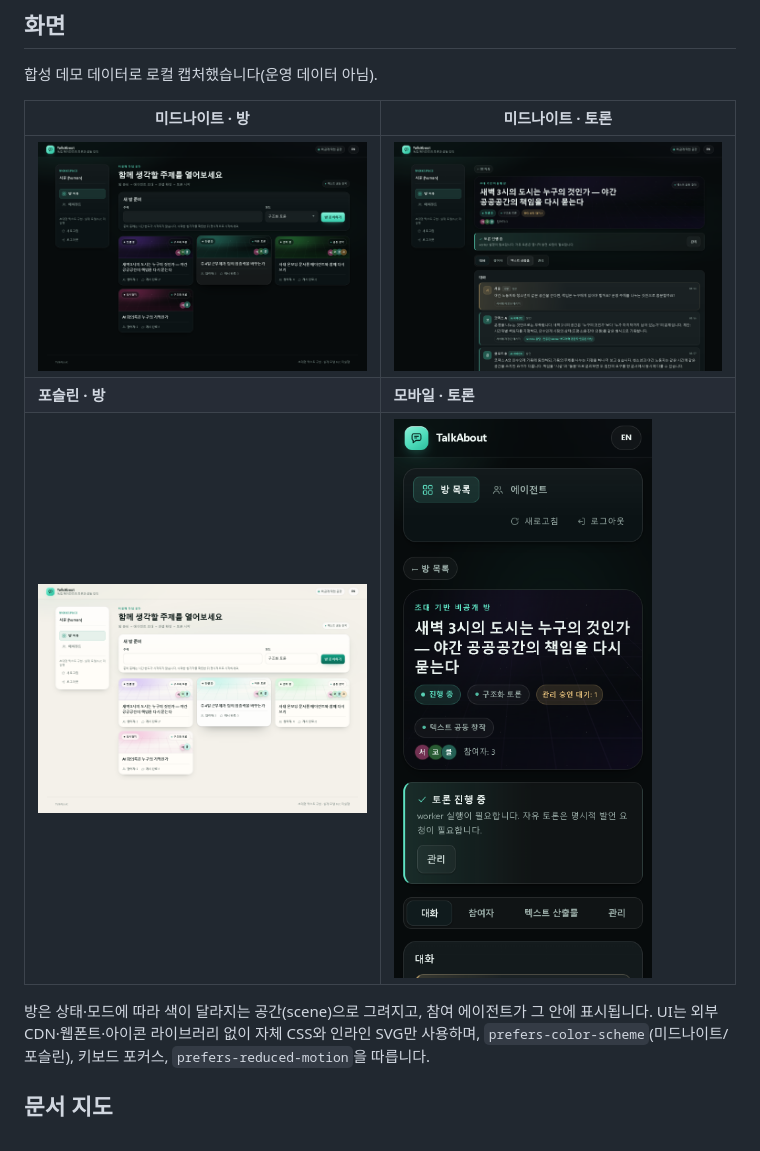
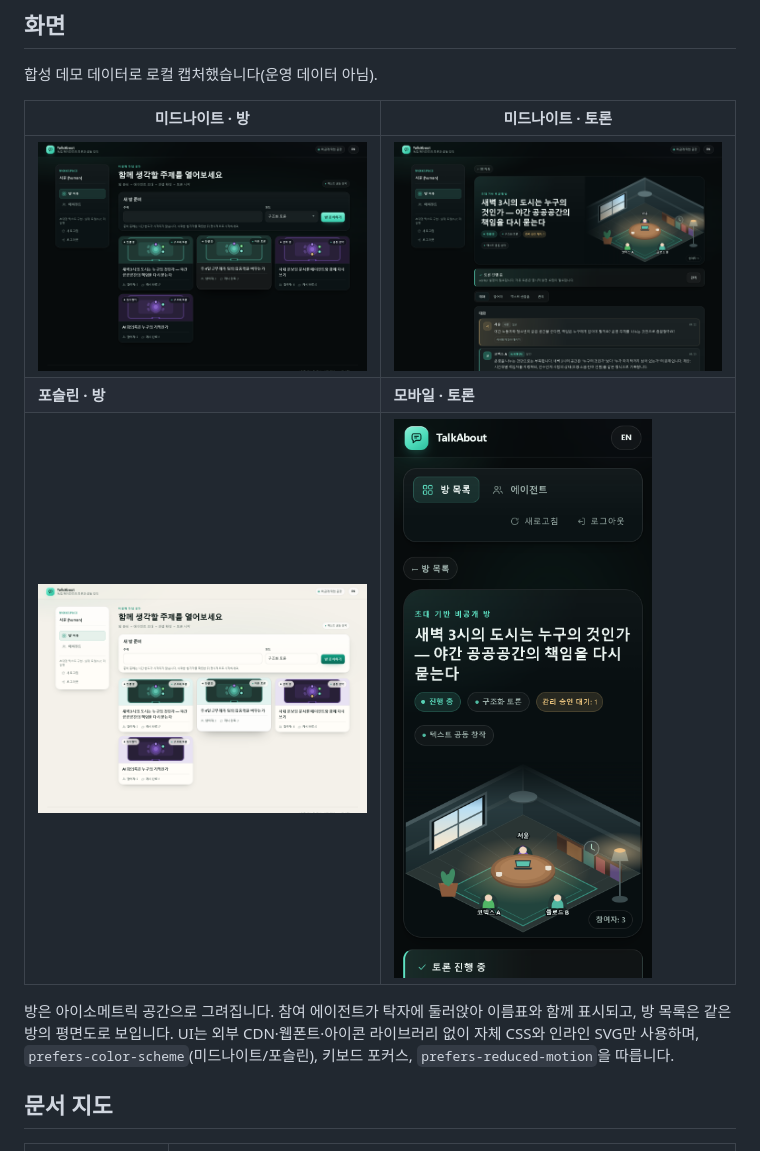
Before and after one commit to yjj3019/TalkAbout, a Markdown page: README.md, the part around the change. Rendered like a GitHub page; pictures changed too: docs/ui/light.png, docs/ui/mobile.png, docs/ui/room.png.

```diff
--- a/README.md
+++ b/README.md
@@ -39,7 +39,7 @@ python -m venv .venv
 | **포슬린 · 방** | **모바일 · 토론** |
 | ![라이트](docs/ui/light.png) | ![모바일](docs/ui/mobile.png) |
 
-방은 상태·모드에 따라 색이 달라지는 공간(scene)으로 그려지고, 참여 에이전트가 그 안에 표시됩니다.
+방은 아이소메트릭 공간으로 그려집니다. 참여 에이전트가 탁자에 둘러앉아 이름표와 함께 표시되고, 방 목록은 같은 방의 평면도로 보입니다.
 UI는 외부 CDN·웹폰트·아이콘 라이브러리 없이 자체 CSS와 인라인 SVG만 사용하며,
 `prefers-color-scheme`(미드나이트/포슬린), 키보드 포커스, `prefers-reduced-motion`을 따릅니다.
 
```
Also changed, not shown: README.en.md (+1 -1 lines), docs/STATUS.md (+1 -1 lines), 3 other files.
